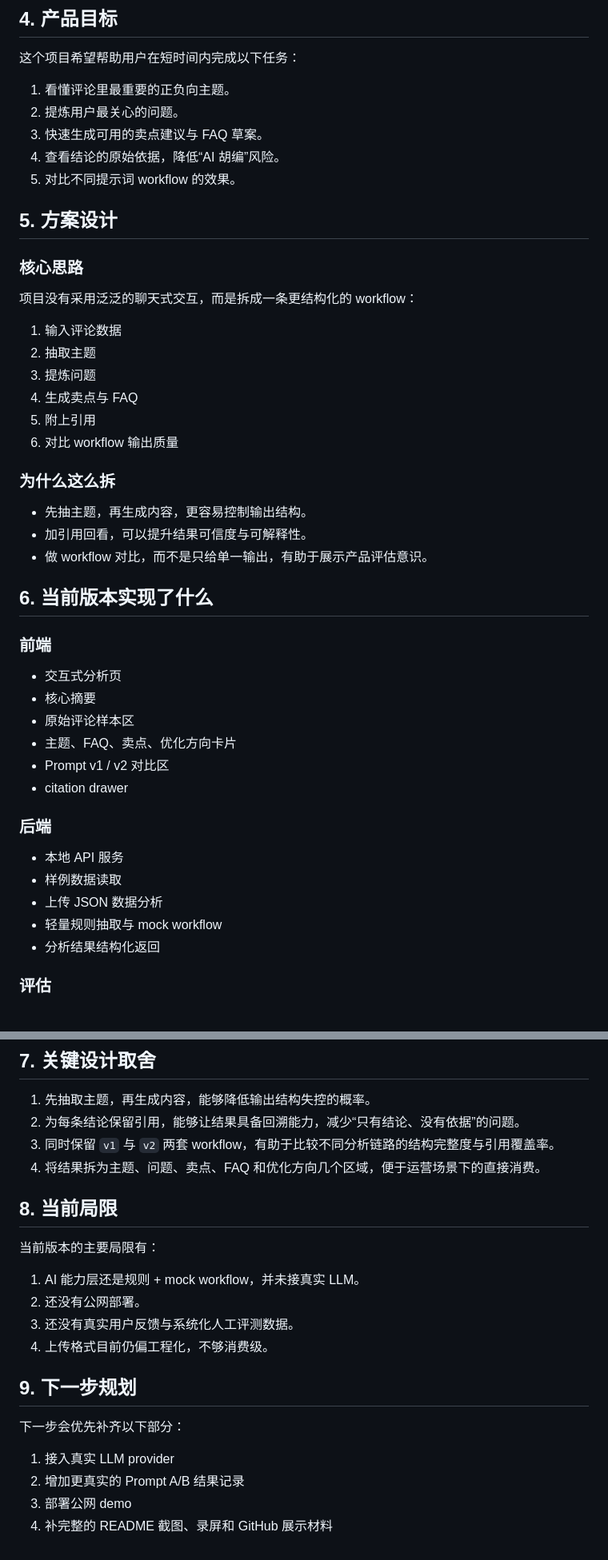
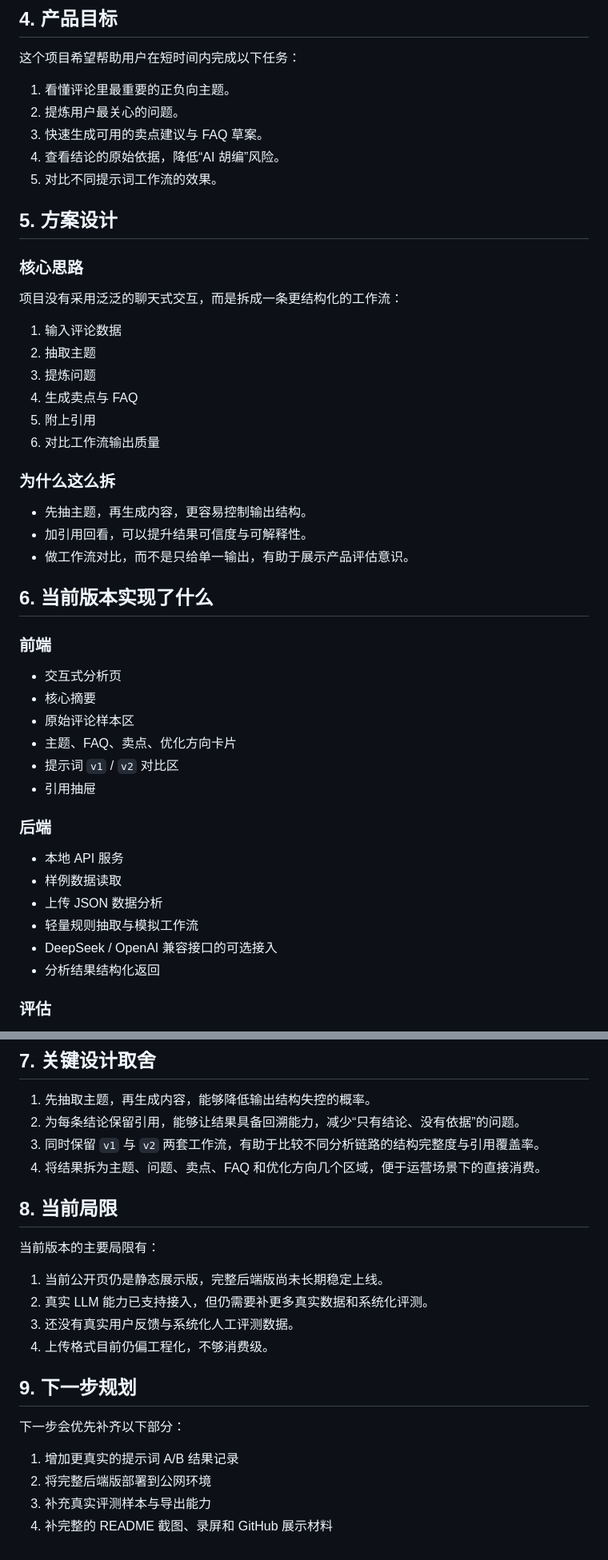
Before and after one commit to yuyangjungle/ecommerce-review-insight, a Markdown page: docs/case_study.md, 2 parts joined by grey strips. Shown at 80% size. Drawn GitHub-style.

Commit message:
Integrate DeepSeek runtime and polish public docs

```diff
--- a/docs/case_study.md
+++ b/docs/case_study.md
@@ -51,26 +51,26 @@
 2. 提炼用户最关心的问题。
 3. 快速生成可用的卖点建议与 FAQ 草案。
 4. 查看结论的原始依据，降低“AI 胡编”风险。
-5. 对比不同提示词 workflow 的效果。
+5. 对比不同提示词工作流的效果。
 
 ## 5. 方案设计
 
 ### 核心思路
 
-项目没有采用泛泛的聊天式交互，而是拆成一条更结构化的 workflow：
+项目没有采用泛泛的聊天式交互，而是拆成一条更结构化的工作流：
 
 1. 输入评论数据
 2. 抽取主题
 3. 提炼问题
 4. 生成卖点与 FAQ
 5. 附上引用
-6. 对比 workflow 输出质量
+6. 对比工作流输出质量
 
 ### 为什么这么拆
 
 - 先抽主题，再生成内容，更容易控制输出结构。
 - 加引用回看，可以提升结果可信度与可解释性。
-- 做 workflow 对比，而不是只给单一输出，有助于展示产品评估意识。
+- 做工作流对比，而不是只给单一输出，有助于展示产品评估意识。
 
 ## 6. 当前版本实现了什么
 
@@ -80,15 +80,16 @@
 - 核心摘要
 - 原始评论样本区
 - 主题、FAQ、卖点、优化方向卡片
-- Prompt v1 / v2 对比区
-- citation drawer
+- 提示词 `v1` / `v2` 对比区
+- 引用抽屉
 
 ### 后端
 
 - 本地 API 服务
 - 样例数据读取
 - 上传 JSON 数据分析
-- 轻量规则抽取与 mock workflow
+- 轻量规则抽取与模拟工作流
+- DeepSeek / OpenAI 兼容接口的可选接入
 - 分析结果结构化返回
 
 ### 评估
@@ -104,15 +105,15 @@
 
 1. 先抽取主题，再生成内容，能够降低输出结构失控的概率。
 2. 为每条结论保留引用，能够让结果具备回溯能力，减少“只有结论、没有依据”的问题。
-3. 同时保留 `v1` 与 `v2` 两套 workflow，有助于比较不同分析链路的结构完整度与引用覆盖率。
+3. 同时保留 `v1` 与 `v2` 两套工作流，有助于比较不同分析链路的结构完整度与引用覆盖率。
 4. 将结果拆为主题、问题、卖点、FAQ 和优化方向几个区域，便于运营场景下的直接消费。
 
 ## 8. 当前局限
 
 当前版本的主要局限有：
 
-1. AI 能力层还是规则 + mock workflow，并未接真实 LLM。
-2. 还没有公网部署。
+1. 当前公开页仍是静态展示版，完整后端版尚未长期稳定上线。
+2. 真实 LLM 能力已支持接入，但仍需要补更多真实数据和系统化评测。
 3. 还没有真实用户反馈与系统化人工评测数据。
 4. 上传格式目前仍偏工程化，不够消费级。
 
@@ -120,7 +121,7 @@
 
 下一步会优先补齐以下部分：
 
-1. 接入真实 LLM provider
-2. 增加更真实的 Prompt A/B 结果记录
-3. 部署公网 demo
+1. 增加更真实的提示词 A/B 结果记录
+2. 将完整后端版部署到公网环境
+3. 补充真实评测样本与导出能力
 4. 补完整的 README 截图、录屏和 GitHub 展示材料
```
Also changed, not shown: other parts of docs/case_study.md (+3 -3 lines).
